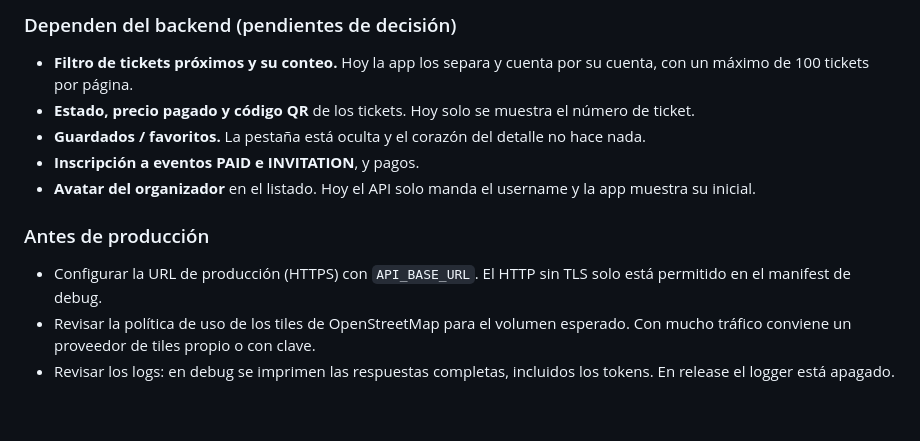
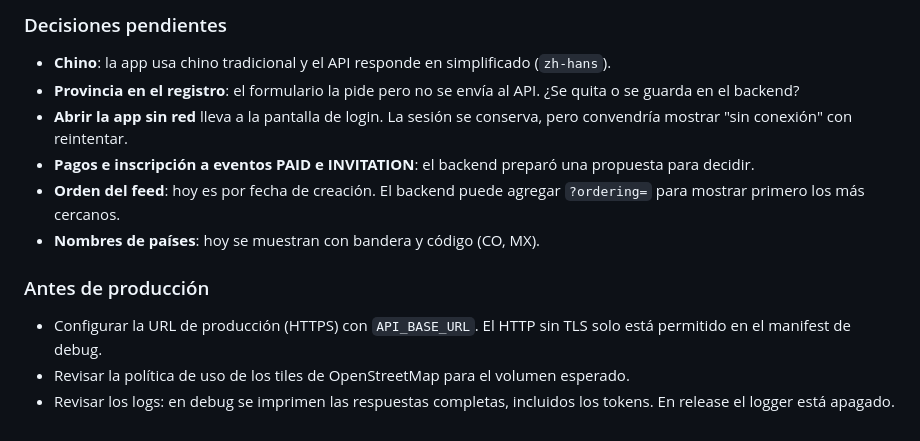
Before and after one commit to will0149/froggy_wsm, a Markdown page: docs/integracion-api.md, the part around one of its changes. GitHub-like rendering.

```diff
--- a/docs/integracion-api.md
+++ b/docs/integracion-api.md
@@ -106,12 +107,13 @@ Contrato general del API:
 
-### Dependen del backend (pendientes de decisión)
-- **Filtro de tickets próximos y su conteo.** Hoy la app los separa y cuenta por su cuenta, con un máximo de 100 tickets por página.
-- **Estado, precio pagado y código QR** de los tickets. Hoy solo se muestra el número de ticket.
-- **Guardados / favoritos.** La pestaña está oculta y el corazón del detalle no hace nada.
-- **Inscripción a eventos PAID e INVITATION**, y pagos.
-- **Avatar del organizador** en el listado. Hoy el API solo manda el username y la app muestra su inicial.
+### Decisiones pendientes
+- **Chino**: la app usa chino tradicional y el API responde en simplificado (`zh-hans`).
+- **Provincia en el registro**: el formulario la pide pero no se envía al API. ¿Se quita o se guarda en el backend?
+- **Abrir la app sin red** lleva a la pantalla de login. La sesión se conserva, pero convendría mostrar "sin conexión" con reintentar.
+- **Pagos e inscripción a eventos PAID e INVITATION**: el backend preparó una propuesta para decidir.
+- **Orden del feed**: hoy es por fecha de creación. El backend puede agregar `?ordering=` para mostrar primero los más cercanos.
+- **Nombres de países**: hoy se muestran con bandera y código (CO, MX).
 
 ### Antes de producción
 - Configurar la URL de producción (HTTPS) con `API_BASE_URL`. El HTTP sin TLS solo está permitido en el manifest de debug.
-- Revisar la política de uso de los tiles de OpenStreetMap para el volumen esperado. Con mucho tráfico conviene un proveedor de tiles propio o con clave.
+- Revisar la política de uso de los tiles de OpenStreetMap para el volumen esperado.
 - Revisar los logs: en debug se imprimen las respuestas completas, incluidos los tokens. En release el logger está apagado.
```
Also changed, not shown: other parts of docs/integracion-api.md (+57 -56 lines).
